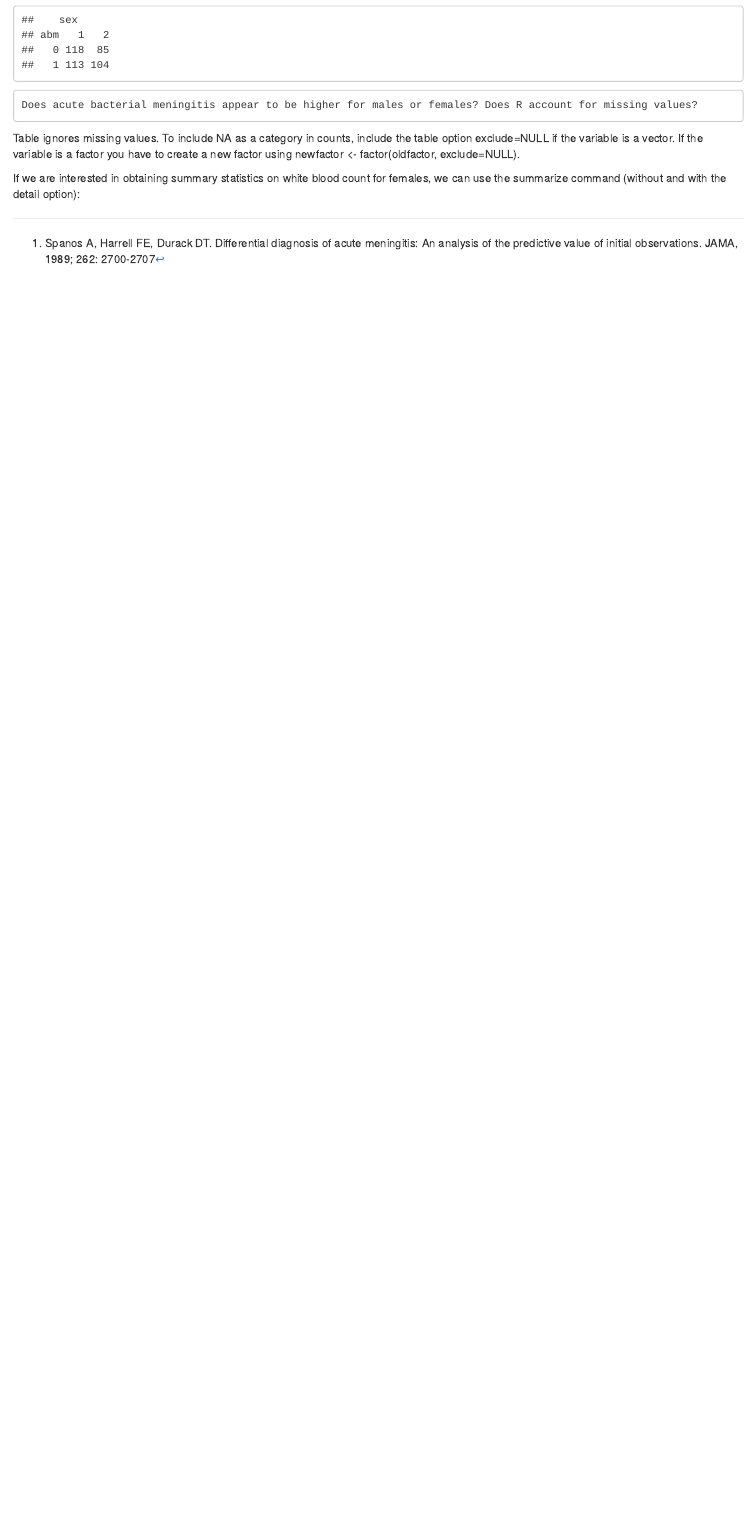
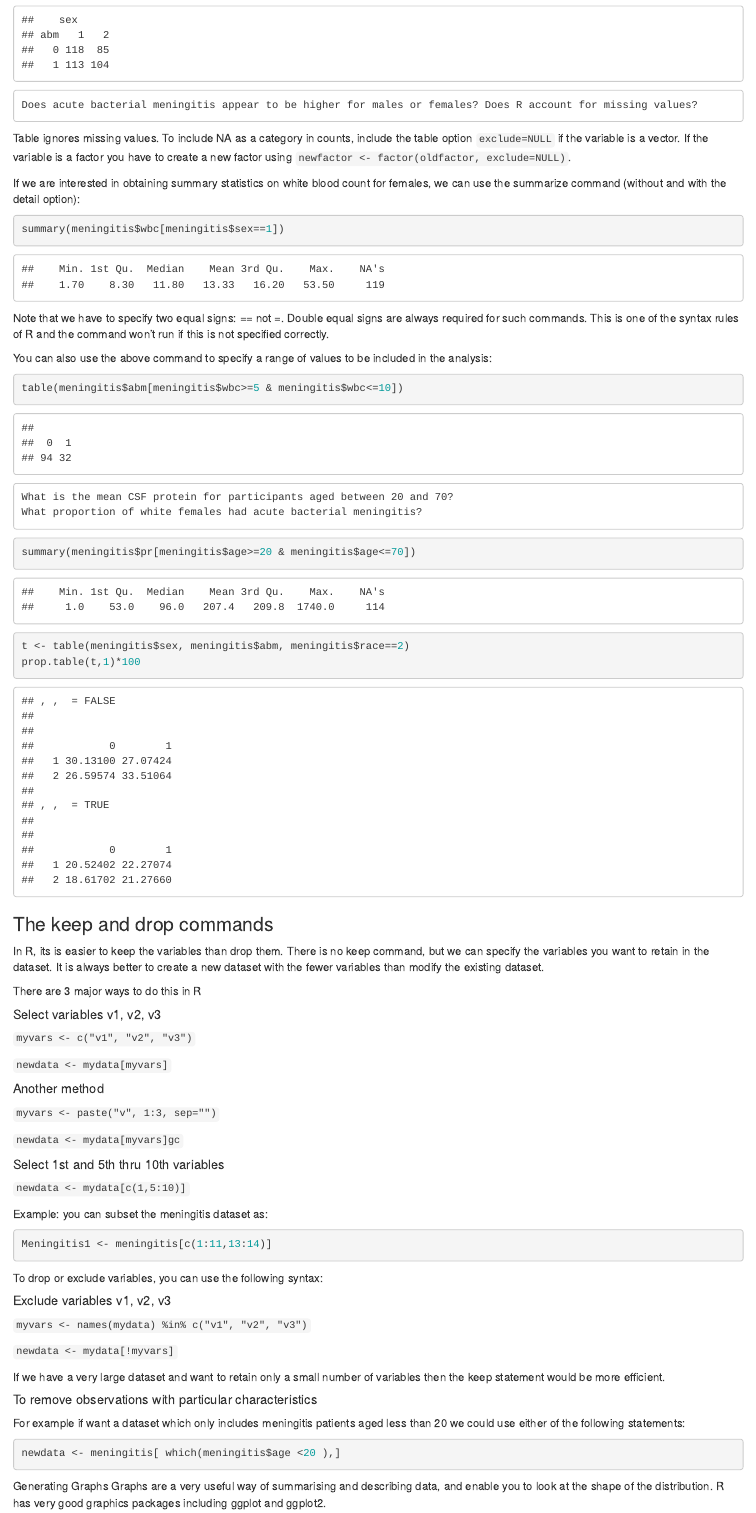
Before and after one commit to ArminderD/Data_management, an R Markdown document (Data_managment.Rmd): the page in a window 1100 px wide, from 9650 px down. The pictures show the output file Data_managment.html that the author committed with the source, opened offline.

Commit message:
update on Rmarkdown file

````diff
--- a/Data_managment.Rmd
+++ b/Data_managment.Rmd
@@ -359,3 +359,80 @@ table(abm=meningitis$abm,sex=meningitis$sex)
 Table ignores missing values. To include NA as a category in counts, include the table option `exclude=NULL` if the variable is a vector. If the variable is a factor you have to create a new factor using `newfactor <- factor(oldfactor, exclude=NULL)`.
 
 If we are interested in obtaining summary statistics on white blood count for females, we can use the summarize command (without and with the detail option):
+
+
+```{r, eval=TRUE}
+summary(meningitis$wbc[meningitis$sex==1])
+
+```
+
+Note that  we have to specify two equal signs: == not =. Double equal signs are always required for such commands. This is one of the syntax rules of R and the command won’t run if this is not specified correctly.
+
+You can also use the above command to specify a range of values to be included in the analysis:
+
+```{r, eval=TRUE}
+table(meningitis$abm[meningitis$wbc>=5 & meningitis$wbc<=10])
+
+```
+
+    What is the mean CSF protein for participants aged between 20 and 70?
+    What proportion of white females had acute bacterial meningitis?
+
+```{r, eval=TRUE}
+summary(meningitis$pr[meningitis$age>=20 & meningitis$age<=70])
+
+t <- table(meningitis$sex, meningitis$abm, meningitis$race==2)
+prop.table(t,1)*100
+
+```
+
+
+### The keep and drop commands
+
+In R, its is easier to keep the variables than drop them. There is no keep command, but we can specify the variables you want to retain in the dataset. It is always better to create a new dataset with the fewer variables than modify the existing dataset.
+
+There are 3 major ways to do this in R
+
+##### Select variables v1, v2, v3
+`myvars <- c("v1", "v2", "v3")`
+
+`newdata <- mydata[myvars]`
+
+##### Another method
+`myvars <- paste("v", 1:3, sep="")`
+
+`newdata <- mydata[myvars]gc`
+
+##### Select 1st and 5th thru 10th variables
+`newdata <- mydata[c(1,5:10)]`
+
+Example: you can subset the meningitis dataset as:
+
+```{r, eval=FALSE}
+Meningitis1 <- meningitis[c(1:11,13:14)]
+
+```
+
+To drop or exclude variables, you can use the following syntax:
+
+##### Exclude variables v1, v2, v3
+`myvars <- names(mydata) %in% c("v1", "v2", "v3")`
+
+`newdata <- mydata[!myvars]`
+
+If we have a very large dataset and want to retain only a small number of variables then the keep statement would be more efficient.
+
+##### To remove observations with particular characteristics
+
+For example if want a dataset which only includes meningitis patients aged less than 20 we could use either of the following statements:
+
+
+```{r, eval=FALSE}
+newdata <- meningitis[ which(meningitis$age <20 ),]
+
+```
+
+
+#### Generating Graphs
+
+Graphs are a very useful way of summarising and describing data, and enable you to look at the shape of the distribution. R has very good graphics packages including `ggplot2`.
````
Also changed, not shown: Data_managment.html, Data_managment.Rmd (4 more changed lines).
